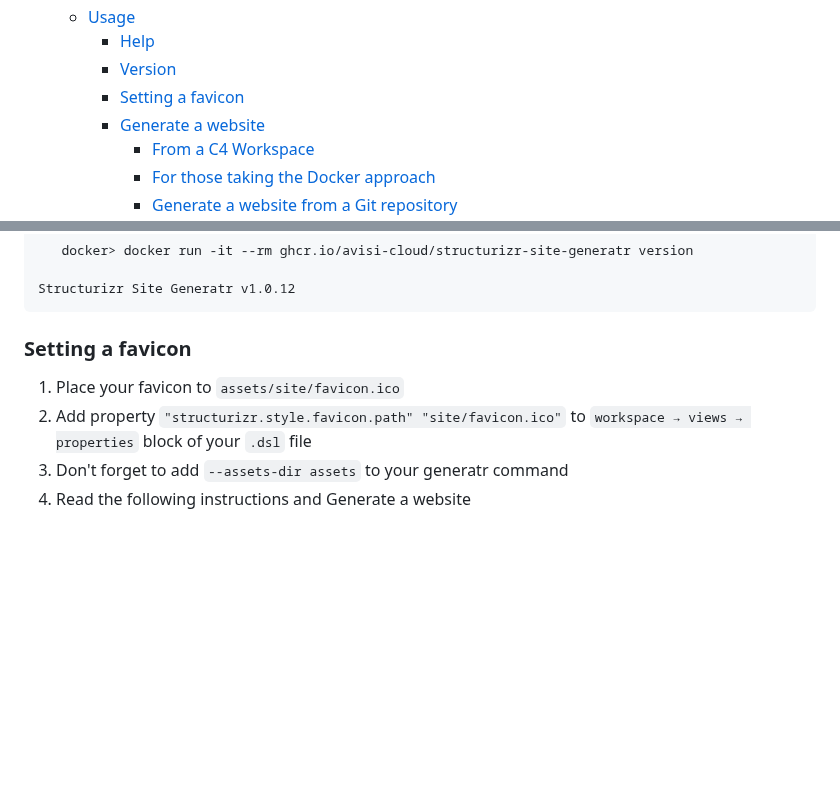
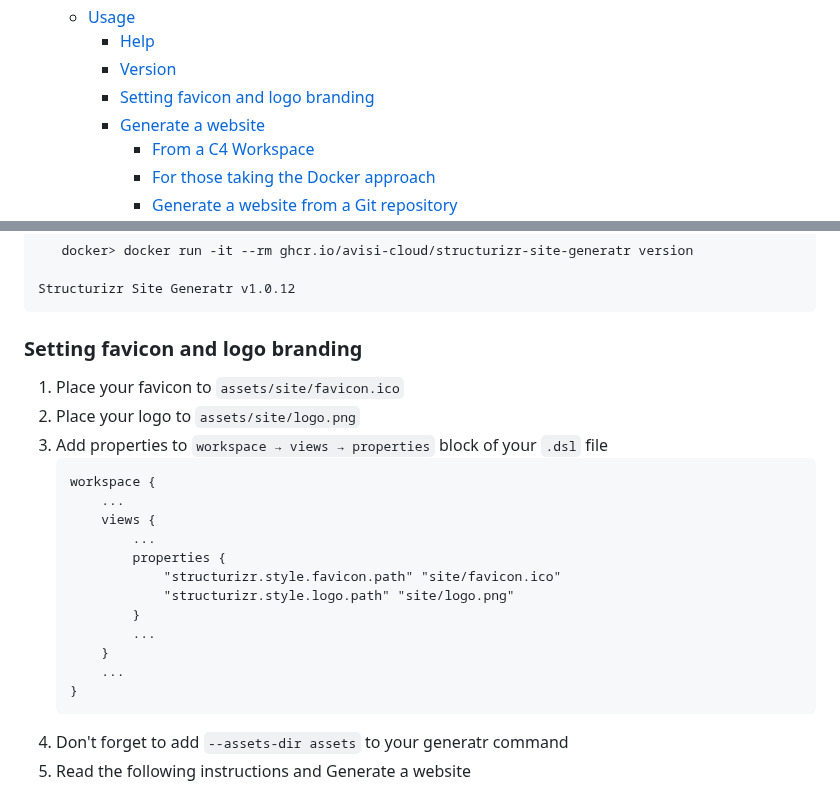
Before and after one commit to avisi-cloud/structurizr-site-generatr, a Markdown page: README.md, 2 parts joined by grey strips. Rendered like a GitHub page; blank space fills up the shorter version.

````diff
--- a/README.md
+++ b/README.md
@@ -9,7 +9,7 @@
   * [Usage](#usage)
     * [Help](#help)
     * [Version](#version)
-    * [Setting a favicon](#setting-a-favicon)
+    * [Setting favicon and logo branding](#setting-favicon-and-logo-branding)
     * [Generate a website](#generate-a-website)
       * [From a C4 Workspace](#from-a-c4-workspace)
       * [For those taking the Docker approach](#for-those-taking-the-docker-approach)
@@ -164,10 +164,25 @@ installed> structurizr-site-generatr version
 Structurizr Site Generatr v1.0.12
 ```
 
-### Setting a favicon
+### Setting favicon and logo branding
 
 1. Place your favicon to `assets/site/favicon.ico`
-2. Add property `"structurizr.style.favicon.path" "site/favicon.ico"` to `workspace → views → properties` block of your `.dsl` file
+2. Place your logo to `assets/site/logo.png`
+2. Add properties to `workspace → views → properties` block of your `.dsl` file
+    ```
+    workspace {
+        ...
+        views {
+            ...
+            properties {
+                "structurizr.style.favicon.path" "site/favicon.ico"
+                "structurizr.style.logo.path" "site/logo.png"
+            }
+            ...
+        }
+        ...
+    }
+    ```
 3. Don't forget to add `--assets-dir assets` to your generatr command
 4. Read the following instructions and Generate a website
 
````
